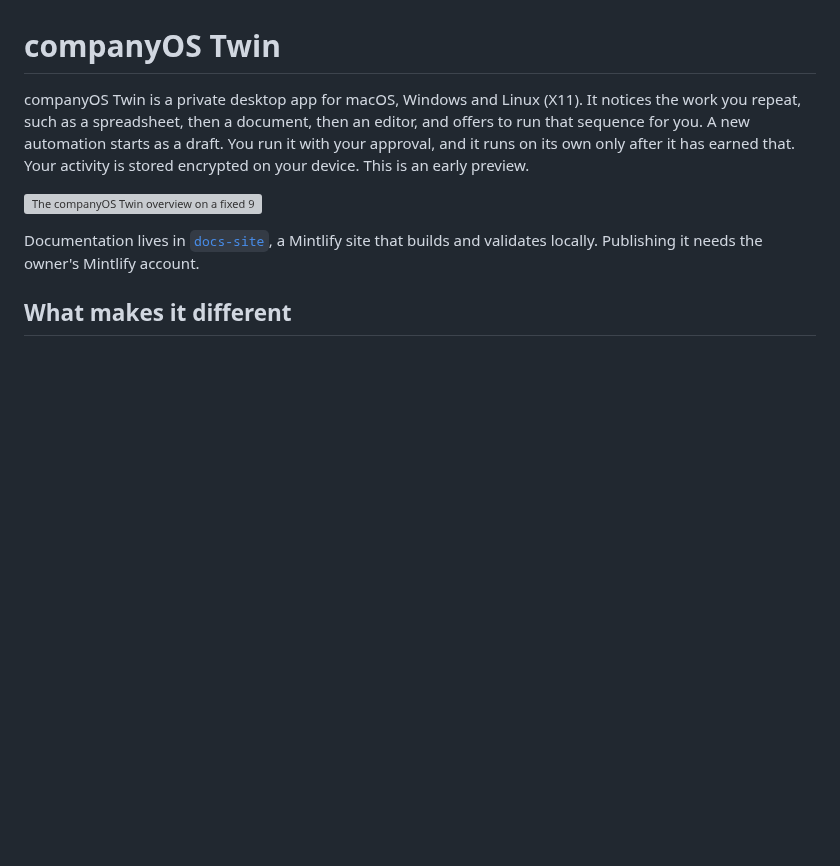
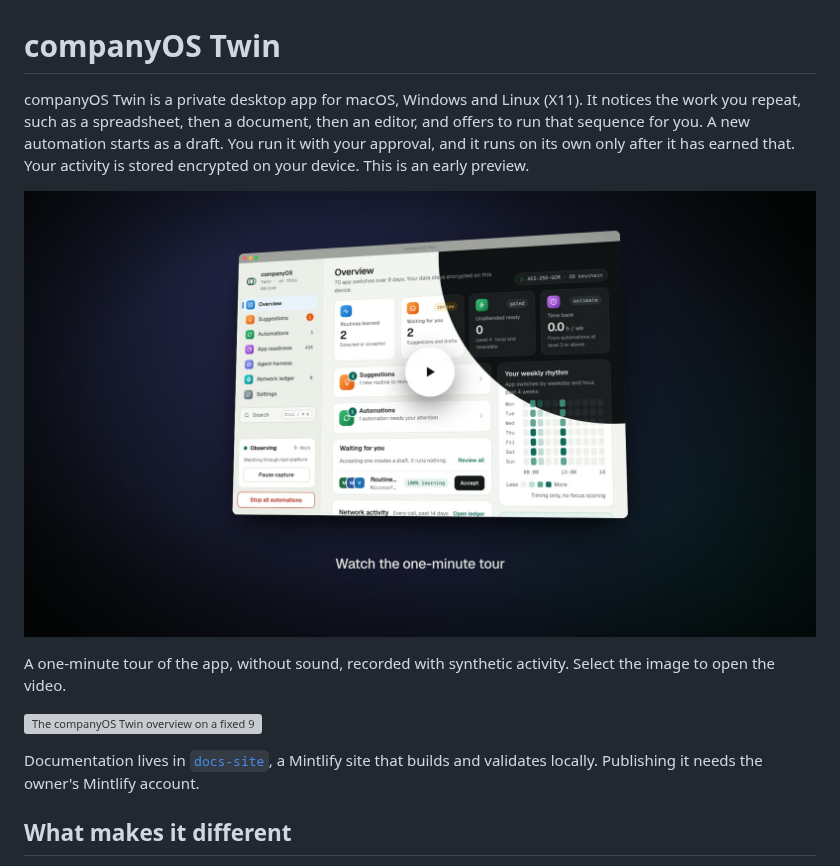
Before and after one commit to katesaikishore/companyOS, a Markdown page: README.md, the part around the change. GitHub-like rendering; pictures changed too: docs/companyos-twin-film-poster.jpg (added); blank space fills up the shorter version; grey boxes are pictures that could not be loaded.

```diff
--- a/README.md
+++ b/README.md
@@ -4,6 +4,10 @@ companyOS Twin is a private desktop app for macOS, Windows and Linux (X11). It n
 spreadsheet, then a document, then an editor, and offers to run that sequence for you. A new automation starts as a
 draft. You run it with your approval, and it runs on its own only after it has earned that. Your activity is stored
 encrypted on your device. This is an early preview.
+
+[![A one-minute tour of companyOS Twin: the overview, a suggested routine, the autonomy ladder, app readiness, the network ledger and dark mode](docs/companyos-twin-film-poster.jpg)](docs/companyos-twin-film.mp4)
+
+A one-minute tour of the app, without sound, recorded with synthetic activity. Select the image to open the video.
 
 ![The companyOS Twin overview on a fixed 900 by 600 window, with synthetic activity](docs-site/images/overview.png)
 
```
Also changed, not shown: 11 other files.
